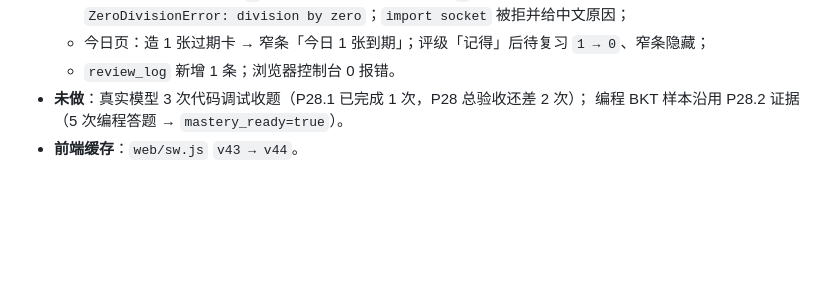
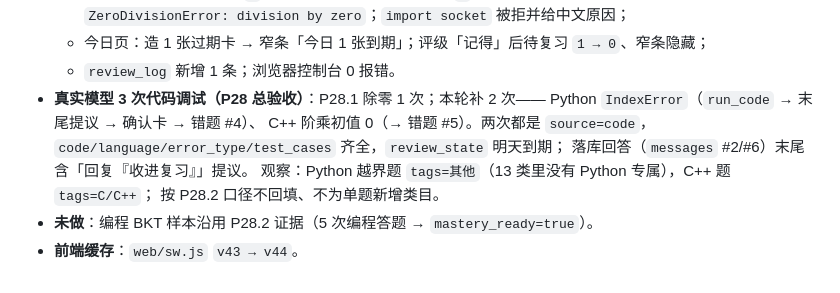
Before and after one commit to Woshixzj-0616/learnsys, a Markdown page: docs/施工单/P28.3-复习闭环UI.md, the part around the change. GitHub-like rendering; blank space fills up the shorter version.

```diff
--- a/docs/施工单/P28.3-复习闭环UI.md
+++ b/docs/施工单/P28.3-复习闭环UI.md
@@ -393,6 +393,12 @@ cd D:/Desktop/learnsys
     除零显示 `ZeroDivisionError: division by zero`；`import socket` 被拒并给中文原因；
   - 今日页：造 1 张过期卡 → 窄条「今日 1 张到期」；评级「记得」后待复习 `1 → 0`、窄条隐藏；
   - `review_log` 新增 1 条；浏览器控制台 0 报错。
-- **未做**：真实模型 3 次代码调试收题（P28.1 已完成 1 次，P28 总验收还差 2 次）；
-  编程 BKT 样本沿用 P28.2 证据（5 次编程答题 → `mastery_ready=true`）。
+- **真实模型 3 次代码调试（P28 总验收）**：P28.1 除零 1 次；本轮补 2 次——
+  Python `IndexError`（`run_code` → 末尾提议 → 确认卡 → 错题 #4）、
+  C++ 阶乘初值 0（→ 错题 #5）。两次都是 `source=code`，
+  `code/language/error_type/test_cases` 齐全，`review_state` 明天到期；
+  落库回答（`messages` #2/#6）末尾含「回复『收进复习』」提议。
+  观察：Python 越界题 `tags=其他`（13 类里没有 Python 专属），C++ 题 `tags=C/C++`；
+  按 P28.2 口径不回填、不为单题新增类目。
+- **未做**：编程 BKT 样本沿用 P28.2 证据（5 次编程答题 → `mastery_ready=true`）。
 - **前端缓存**：`web/sw.js` `v43 → v44`。
```
Also changed, not shown: docs/2.45.0-发布说明.md (added, +58 -0 lines), docs/施工单/00-阶段总览.md (+3 -2 lines).
